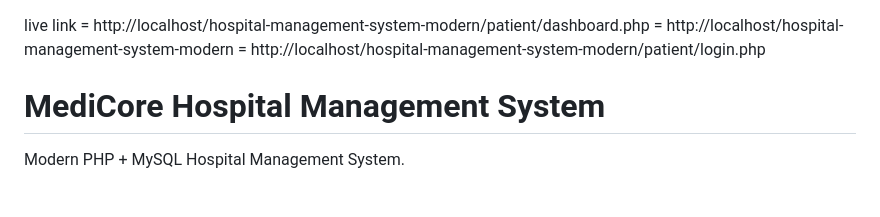
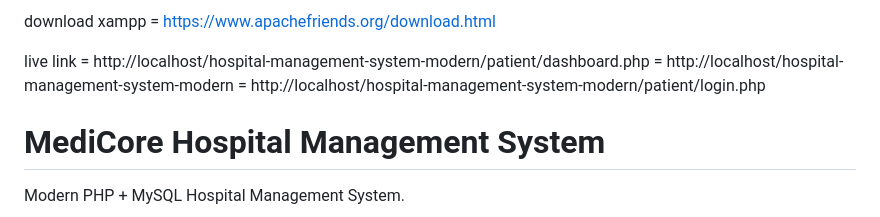
Before and after one commit to daxpatel20/clg-php-mysql-http-localhost-hospital, a Markdown page: README.md, the part around the change. Rendered like a GitHub page.

```diff
--- a/README.md
+++ b/README.md
@@ -1,3 +1,5 @@
+download xampp = https://www.apachefriends.org/download.html
+
 live link = http://localhost/hospital-management-system-modern/patient/dashboard.php
           = http://localhost/hospital-management-system-modern
           = http://localhost/hospital-management-system-modern/patient/login.php
```
